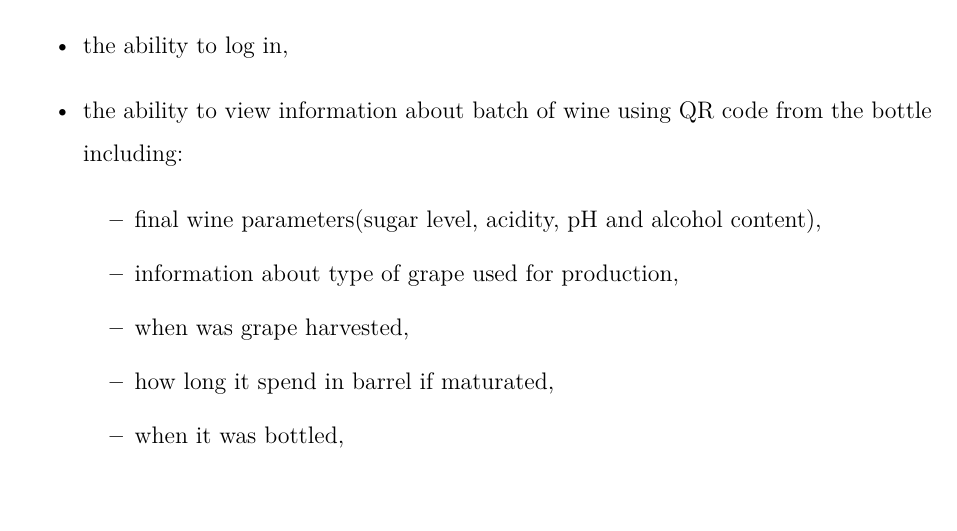
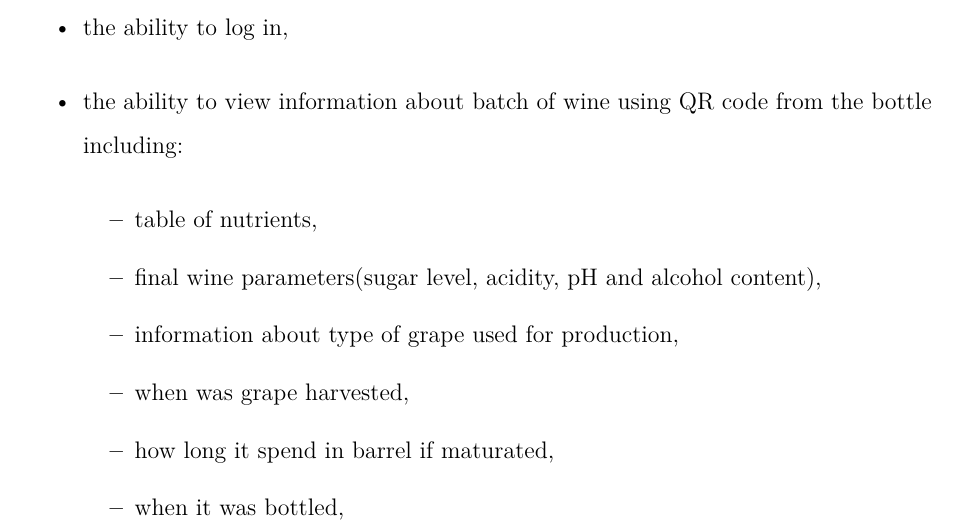
Before and after one commit to DooMx3/Inzynierka, a LaTeX document (docs/main.tex, which reads docs/chapters/system_design.tex): part of page 7 of 32, cut so that both start at the same text. Compiled offline with pdfLaTeX.

Commit message:
Added the table of nutrients to guest story

```diff
--- a/docs/chapters/system_design.tex
+++ b/docs/chapters/system_design.tex
@@ -31,6 +31,7 @@ The system shall provide the following functionalities, categorized by users. Th
 	\item the ability to log in,
 	\item the ability to view information about batch of wine using QR code from the bottle including:
 	\begin{itemize}
+		\item table of nutrients,
 		\item final wine parameters(sugar level, acidity, pH and alcohol content),
 		\item information about type of grape used for production,
 		\item when was grape harvested,
```
